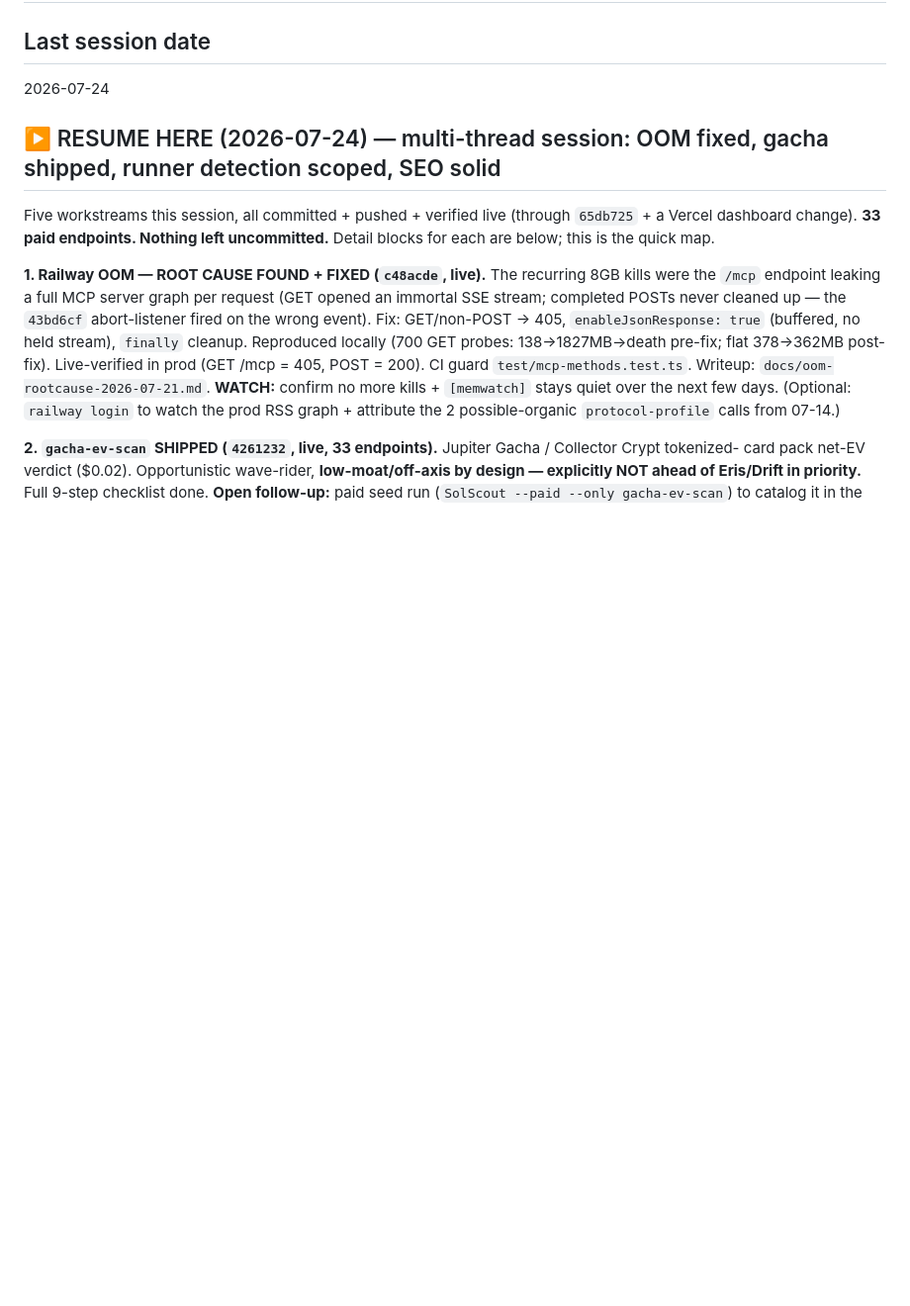
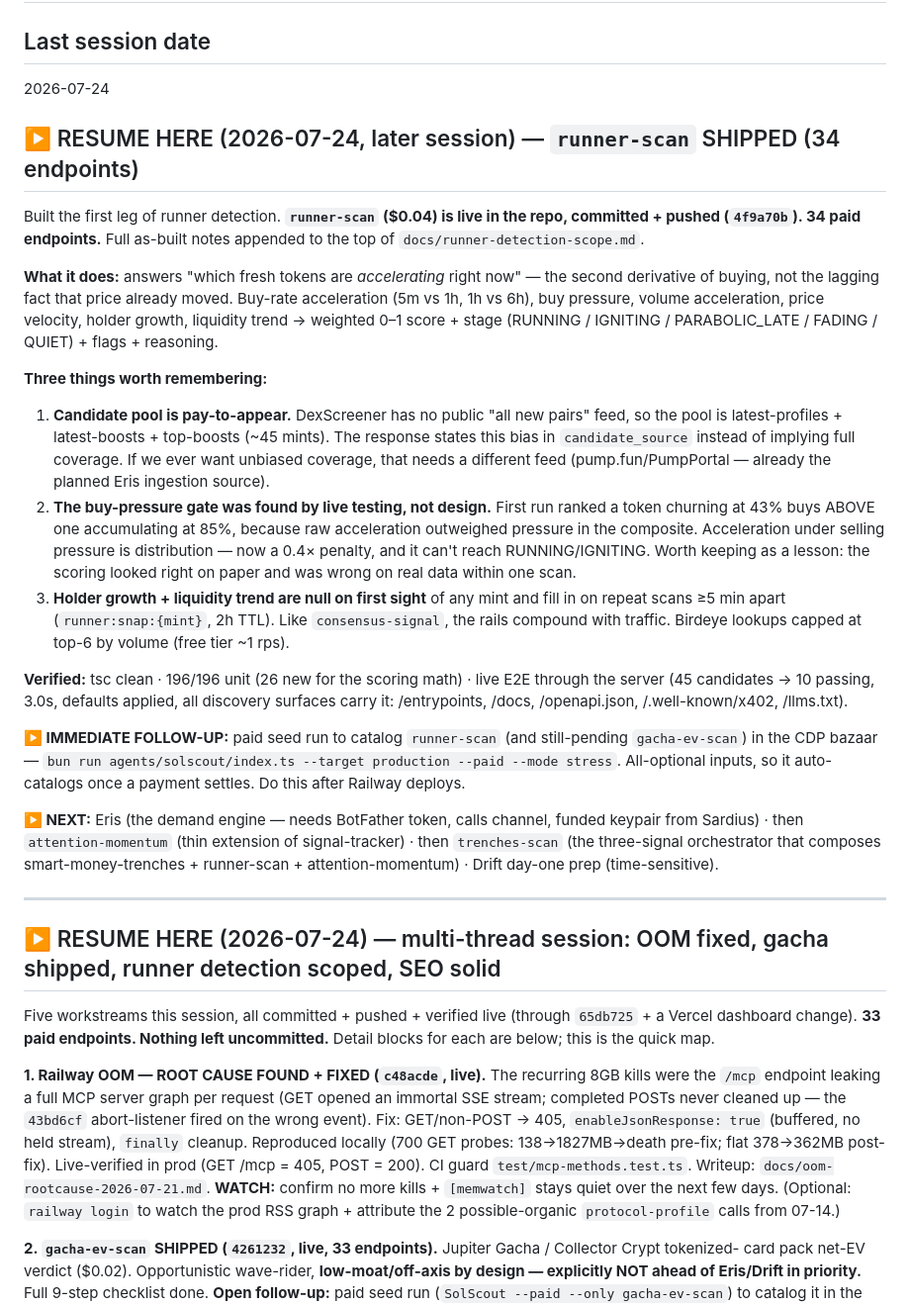
Before and after one commit to 0xSardius/solenrich, a Markdown page: docs/CHECKPOINT.md, the part around the change. Shown at 99% size. Drawn GitHub-style; blank space fills up the shorter version.

Commit message:
docs: runner-scan shipped (34 endpoints) - checkpoint, as-built scope notes, status

```diff
--- a/docs/CHECKPOINT.md
+++ b/docs/CHECKPOINT.md
@@ -2,6 +2,46 @@
 
 ## Last session date
 2026-07-24
+
+## ▶️ RESUME HERE (2026-07-24, later session) — `runner-scan` SHIPPED (34 endpoints)
+
+Built the first leg of runner detection. **`runner-scan` ($0.04) is live in the repo, committed +
+pushed (`4f9a70b`). 34 paid endpoints.** Full as-built notes appended to the top of
+`docs/runner-detection-scope.md`.
+
+**What it does:** answers "which fresh tokens are *accelerating* right now" — the second derivative of
+buying, not the lagging fact that price already moved. Buy-rate acceleration (5m vs 1h, 1h vs 6h), buy
+pressure, volume acceleration, price velocity, holder growth, liquidity trend → weighted 0–1 score +
+stage (RUNNING / IGNITING / PARABOLIC_LATE / FADING / QUIET) + flags + reasoning.
+
+**Three things worth remembering:**
+1. **Candidate pool is pay-to-appear.** DexScreener has no public "all new pairs" feed, so the pool is
+   latest-profiles + latest-boosts + top-boosts (~45 mints). The response states this bias in
+   `candidate_source` instead of implying full coverage. If we ever want unbiased coverage, that needs
+   a different feed (pump.fun/PumpPortal — already the planned Eris ingestion source).
+2. **The buy-pressure gate was found by live testing, not design.** First run ranked a token churning
+   at 43% buys ABOVE one accumulating at 85%, because raw acceleration outweighed pressure in the
+   composite. Acceleration under selling pressure is distribution — now a 0.4× penalty, and it can't
+   reach RUNNING/IGNITING. Worth keeping as a lesson: the scoring looked right on paper and was wrong
+   on real data within one scan.
+3. **Holder growth + liquidity trend are null on first sight** of any mint and fill in on repeat scans
+   ≥5 min apart (`runner:snap:{mint}`, 2h TTL). Like `consensus-signal`, the rails compound with
+   traffic. Birdeye lookups capped at top-6 by volume (free tier ~1 rps).
+
+**Verified:** tsc clean · 196/196 unit (26 new for the scoring math) · live E2E through the server
+(45 candidates → 10 passing, 3.0s, defaults applied, all discovery surfaces carry it: /entrypoints,
+/docs, /openapi.json, /.well-known/x402, /llms.txt).
+
+**▶️ IMMEDIATE FOLLOW-UP:** paid seed run to catalog `runner-scan` (and still-pending `gacha-ev-scan`)
+in the CDP bazaar — `bun run agents/solscout/index.ts --target production --paid --mode stress`.
+All-optional inputs, so it auto-catalogs once a payment settles. Do this after Railway deploys.
+
+**▶️ NEXT:** Eris (the demand engine — needs BotFather token, calls channel, funded keypair from
+Sardius) · then `attention-momentum` (thin extension of signal-tracker) · then `trenches-scan` (the
+three-signal orchestrator that composes smart-money-trenches + runner-scan + attention-momentum) ·
+Drift day-one prep (time-sensitive).
+
+---
 
 ## ▶️ RESUME HERE (2026-07-24) — multi-thread session: OOM fixed, gacha shipped, runner detection scoped, SEO solid
 
```
Also changed, not shown: CLAUDE.md (+1 -0 lines), docs/runner-detection-scope.md (+28 -1 lines).
